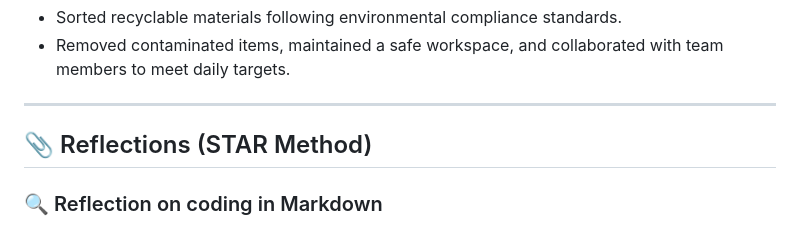
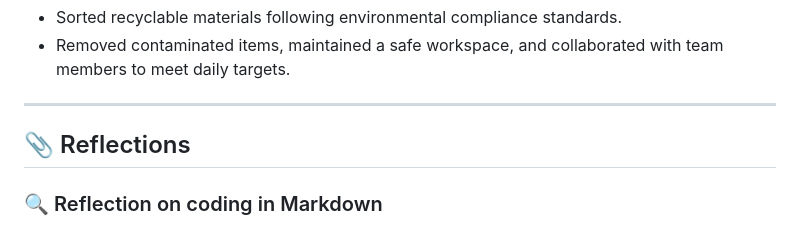
Before and after one commit to Gift1400/Gift1400.github.io, a Markdown page: README.md, the part around the change. Rendered like a GitHub page.

Commit message:
Update reflections section in README.md

```diff
--- a/README.md
+++ b/README.md
@@ -103,7 +103,7 @@
 
 ---
 
-## 📎 Reflections (STAR Method)
+## 📎 Reflections
 
 
 ### 🔍 Reflection on coding in Markdown
```
